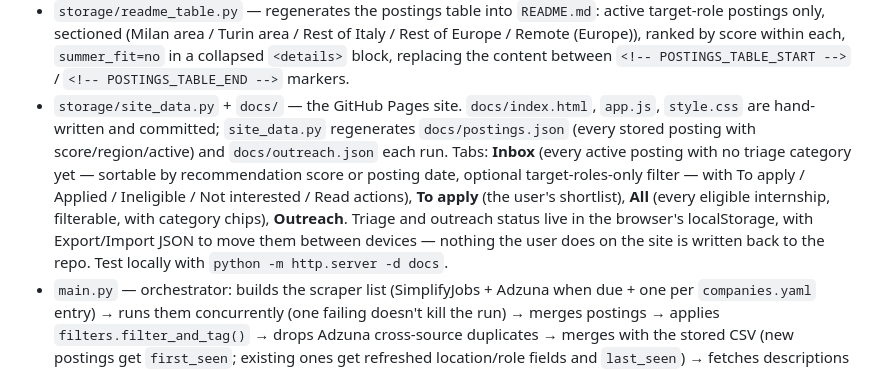
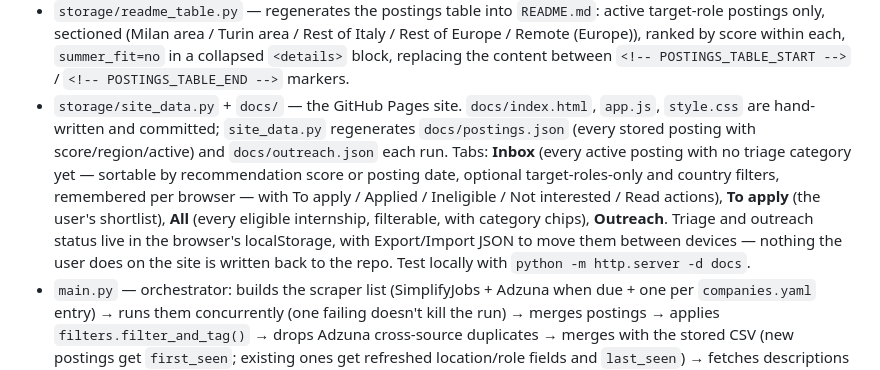
Before and after one commit to IreneGallini/job-recommendation-system, a Markdown page: CLAUDE.md, the part around the change. Rendered like a GitHub page.

Commit message:
CLAUDE.md: mention Inbox country filter

```diff
--- a/CLAUDE.md
+++ b/CLAUDE.md
@@ -56,7 +56,7 @@ python -m http.server -d docs   # then open http://localhost:8000
 - `ranking.py` — `score()` (region, summer fit, summer program, priority, role match, chem/bio, degree penalty, recency) using `config.SCORE_WEIGHTS`; `rank()` is the single ordering used by the README and the site. `active()` = postings whose `last_seen` is within 3 days of the newest run (closed postings drop out of the README/Inbox). `current_cycle()` = postings whose `effective_date` (posted date, else first seen) is on or after `config.CYCLE_START`; the README and `docs/postings.json` only ever include current-cycle postings, so leftovers from earlier cycles (e.g. a 2025 posting still listed) never reach the site.
 - `storage/csv_store.py` — persistence layer. `load_all_postings()` reads the full CSV back into `Posting` objects (tolerant of older headers). `save_all_postings()` rewrites the whole file every run (not append-only) so `last_seen` stays current; `csv_needs_migration()` detects an older header, in which case every stored row is re-enriched once. Dedup is by `link`.
 - `storage/readme_table.py` — regenerates the postings table into `README.md`: active target-role postings only, sectioned (Milan area / Turin area / Rest of Italy / Rest of Europe / Remote (Europe)), ranked by score within each, `summer_fit=no` in a collapsed `<details>` block, replacing the content between `<!-- POSTINGS_TABLE_START -->` / `<!-- POSTINGS_TABLE_END -->` markers.
-- `storage/site_data.py` + `docs/` — the GitHub Pages site. `docs/index.html`, `app.js`, `style.css` are hand-written and committed; `site_data.py` regenerates `docs/postings.json` (every stored posting with score/region/active) and `docs/outreach.json` each run. Tabs: **Inbox** (every active posting with no triage category yet — sortable by recommendation score or posting date, optional target-roles-only filter — with To apply / Applied / Ineligible / Not interested / Read actions), **To apply** (the user's shortlist), **All** (every eligible internship, filterable, with category chips), **Outreach**. Triage and outreach status live in the browser's localStorage, with Export/Import JSON to move them between devices — nothing the user does on the site is written back to the repo. Test locally with `python -m http.server -d docs`.
+- `storage/site_data.py` + `docs/` — the GitHub Pages site. `docs/index.html`, `app.js`, `style.css` are hand-written and committed; `site_data.py` regenerates `docs/postings.json` (every stored posting with score/region/active) and `docs/outreach.json` each run. Tabs: **Inbox** (every active posting with no triage category yet — sortable by recommendation score or posting date, optional target-roles-only and country filters, remembered per browser — with To apply / Applied / Ineligible / Not interested / Read actions), **To apply** (the user's shortlist), **All** (every eligible internship, filterable, with category chips), **Outreach**. Triage and outreach status live in the browser's localStorage, with Export/Import JSON to move them between devices — nothing the user does on the site is written back to the repo. Test locally with `python -m http.server -d docs`.
 - `main.py` — orchestrator: builds the scraper list (SimplifyJobs + Adzuna when due + one per `companies.yaml` entry) → runs them concurrently (one failing doesn't kill the run) → merges postings → applies `filters.filter_and_tag()` → drops Adzuna cross-source duplicates → merges with the stored CSV (new postings get `first_seen`; existing ones get refreshed location/role fields and `last_seen`) → fetches descriptions (parallel, capped at 500/run; failed fetches keep `described=false` and are retried next run) and runs `enrich.enrich()` → saves the CSV → regenerates README and site data. Also tracks per-source posting counts in `last_run_counts.json` (committed alongside the CSV) and prints a warning if a source that previously returned postings suddenly returns 0 — a signal a scraper silently broke.
 - `.github/workflows/scrape.yml` — runs on a 6-hour cron (`workflow_dispatch` also available for manual runs), commits `internships.csv`/`README.md`/`last_run_counts.json`/`docs/` changes back to the repo.
 
```
